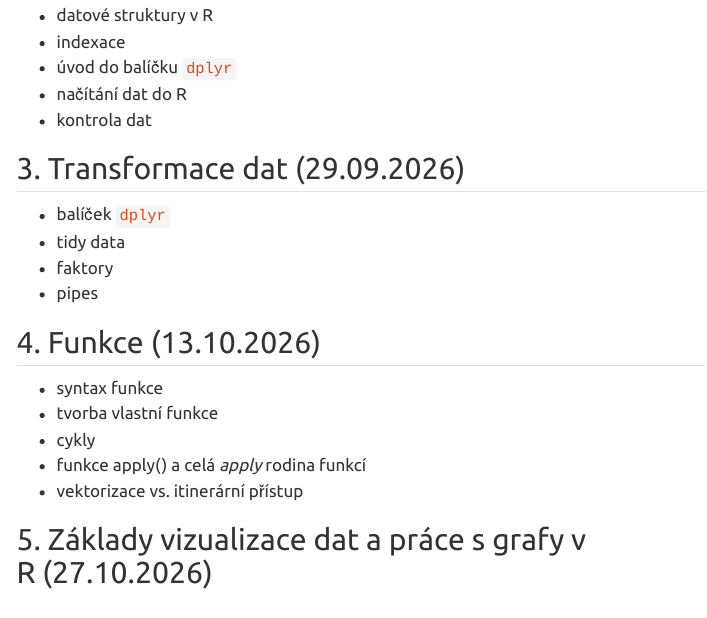
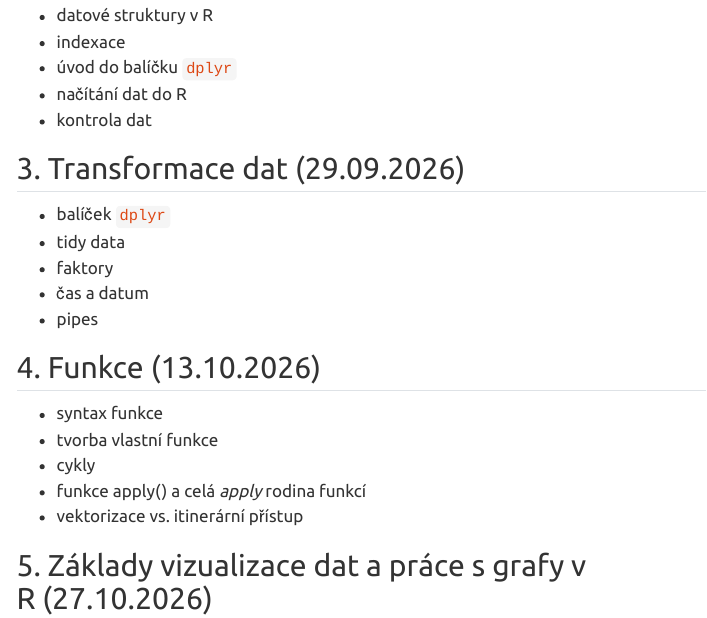
Before and after one commit to luc-hoskova/introR_CUNI, a Quarto document (sylabus.qmd): the page in a window 1100 px wide, from 380 px down. Rendered offline with R 4.5, knitr and Pandoc in place of Quarto, with nearby package versions; menus at the side of the page are left out.

Commit message:
added lesson topic

```diff
--- a/sylabus.qmd
+++ b/sylabus.qmd
@@ -24,6 +25,7 @@ title: "Sylabus"
 -   balíček [`dplyr`](https://dplyr.tidyverse.org/)
 -   tidy data
 -   faktory
+-   čas a datum
 -   pipes
 
 ## 4. Funkce (13.10.2026)
```
Also changed, not shown: docs/search.json, sylabus.qmd (1 more changed lines), 1 other file.
